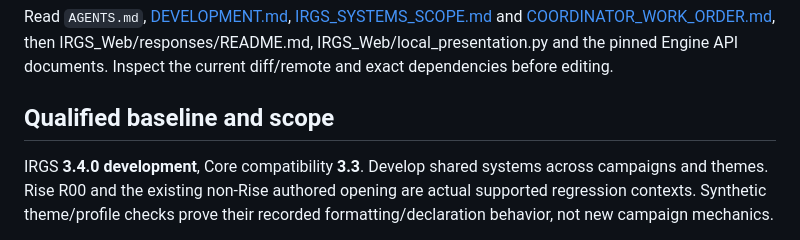
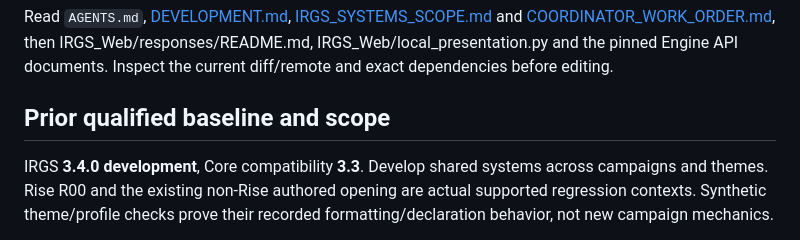
Before and after one commit to KingSav3ge/IRGS-APP-WEB, a Markdown page: CHAT_CONTINUATION.md, the part around the change. Rendered like a GitHub page.

Commit message:
Align current 3.4.1 headings and preserve prior qualification labels

```diff
--- a/CHAT_CONTINUATION.md
+++ b/CHAT_CONTINUATION.md
@@ -21,7 +21,7 @@ Read `AGENTS.md`, [DEVELOPMENT.md](DEVELOPMENT.md),
 [COORDINATOR_WORK_ORDER.md](COORDINATOR_WORK_ORDER.md), then IRGS_Web/responses/README.md, IRGS_Web/local_presentation.py and the pinned Engine API documents.
 Inspect the current diff/remote and exact dependencies before editing.
 
-## Qualified baseline and scope
+## Prior qualified baseline and scope
 
 IRGS **3.4.0 development**, Core compatibility **3.3**. Develop shared systems
 across campaigns and themes. Rise R00 and the existing non-Rise authored opening
```
Also changed, not shown: DEVELOPMENT.md (+1 -1 lines), README.md (+1 -1 lines).
